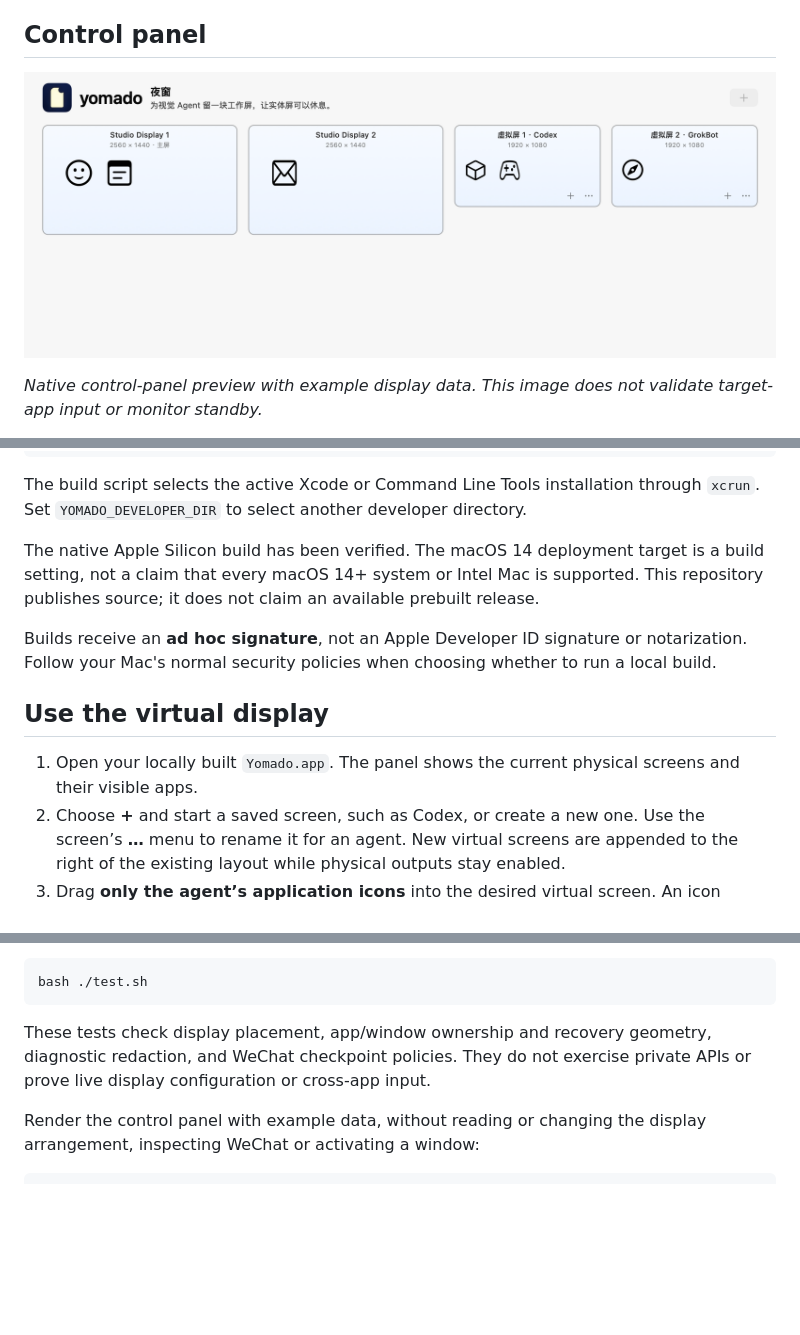
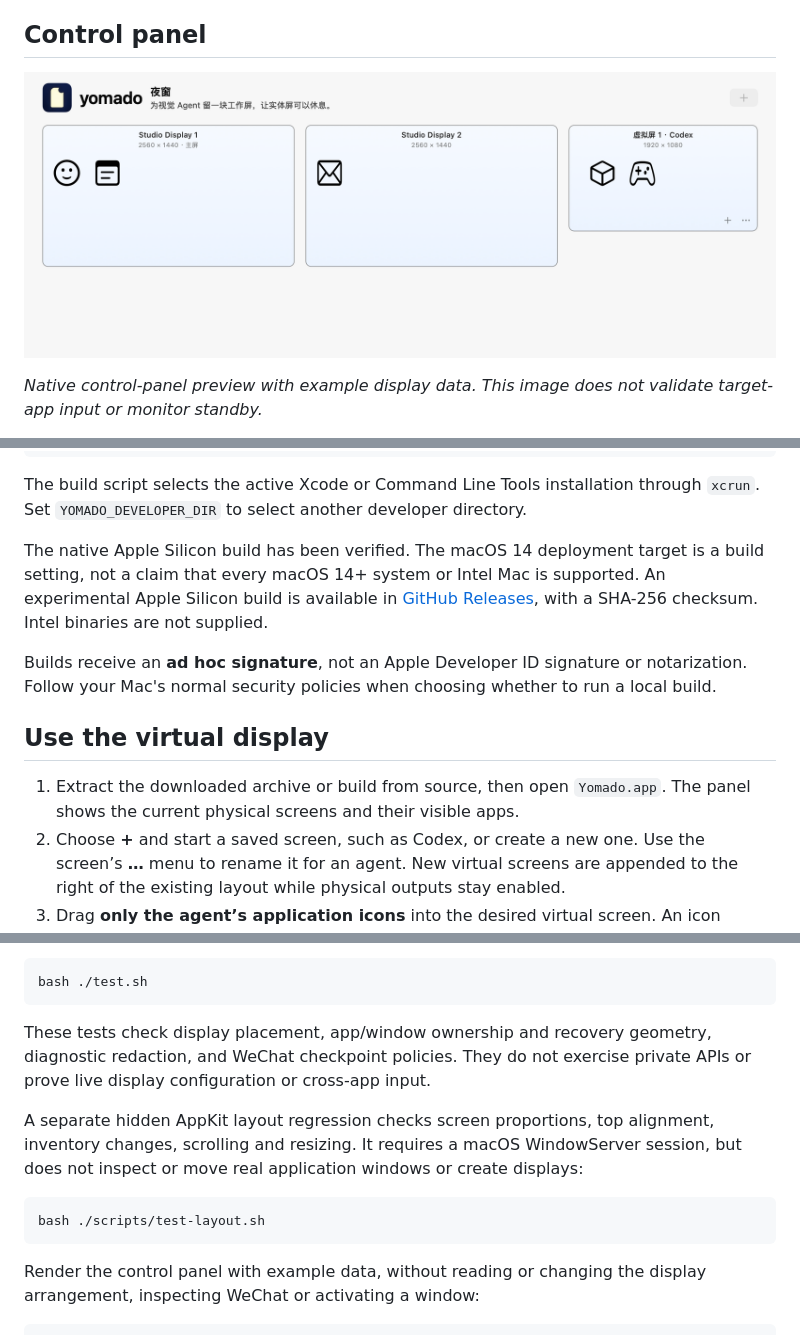
Before and after one commit to ZunbaRan/minami-yomado, a Markdown page: README.md, 3 parts joined by grey strips. GitHub-like rendering; pictures changed too: docs/images/yomado-control.png; blank space fills up the shorter version.

````diff
--- a/README.md
+++ b/README.md
@@ -54,13 +54,13 @@ dist/Yomado.zip
 
 The build script selects the active Xcode or Command Line Tools installation through `xcrun`. Set `YOMADO_DEVELOPER_DIR` to select another developer directory.
 
-The native Apple Silicon build has been verified. The macOS 14 deployment target is a build setting, not a claim that every macOS 14+ system or Intel Mac is supported. This repository publishes source; it does not claim an available prebuilt release.
+The native Apple Silicon build has been verified. The macOS 14 deployment target is a build setting, not a claim that every macOS 14+ system or Intel Mac is supported. An experimental Apple Silicon build is available in [GitHub Releases](https://github.com/chekusu/yomado/releases/tag/v0.3.1), with a SHA-256 checksum. Intel binaries are not supplied.
 
 Builds receive an **ad hoc signature**, not an Apple Developer ID signature or notarization. Follow your Mac's normal security policies when choosing whether to run a local build.
 
 ## Use the virtual display
 
-1. Open your locally built `Yomado.app`. The panel shows the current physical screens and their visible apps.
+1. Extract the downloaded archive or build from source, then open `Yomado.app`. The panel shows the current physical screens and their visible apps.
 2. Choose **+** and start a saved screen, such as Codex, or create a new one. Use the screen’s **…** menu to rename it for an agent. New virtual screens are appended to the right of the existing layout while physical outputs stay enabled.
 3. Drag **only the agent’s application icons** into the desired virtual screen. An icon represents that app’s ordinary windows on the source screen; moving it does not collect the same app’s windows from other screens. You can also move actual windows manually. Dropping a running `.app` from Finder explicitly selects that app’s ordinary windows across screens. Open the app before adding it.
 4. Drag an app’s icon back into a physical screen to return its windows there, or use the icon’s return action. Dragging between physical screens is not provided; move the actual window for that operation. App counts reflect detected visible windows, not measured GPU activity or agent progress. Some apps reject Accessibility window positioning; yomado reports the failure.
@@ -118,6 +118,12 @@ bash ./test.sh
 
 These tests check display placement, app/window ownership and recovery geometry, diagnostic redaction, and WeChat checkpoint policies. They do not exercise private APIs or prove live display configuration or cross-app input.
 
+A separate hidden AppKit layout regression checks screen proportions, top alignment, inventory changes, scrolling and resizing. It requires a macOS WindowServer session, but does not inspect or move real application windows or create displays:
+
+```sh
+bash ./scripts/test-layout.sh
+```
+
 Render the control panel with example data, without reading or changing the display arrangement, inspecting WeChat or activating a window:
 
 ```sh
````
Also changed, not shown: other parts of README.md (+1 -1 lines), README.zh-CN.md (+13 -1 lines), 4 other files.
